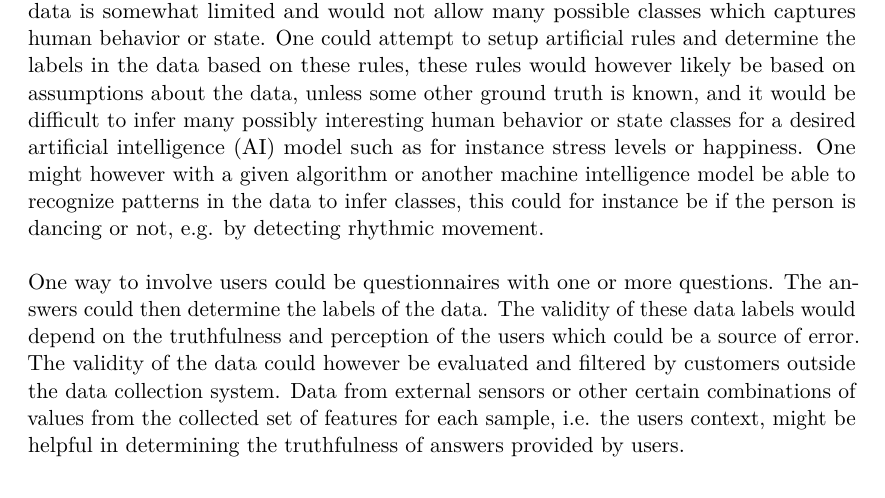
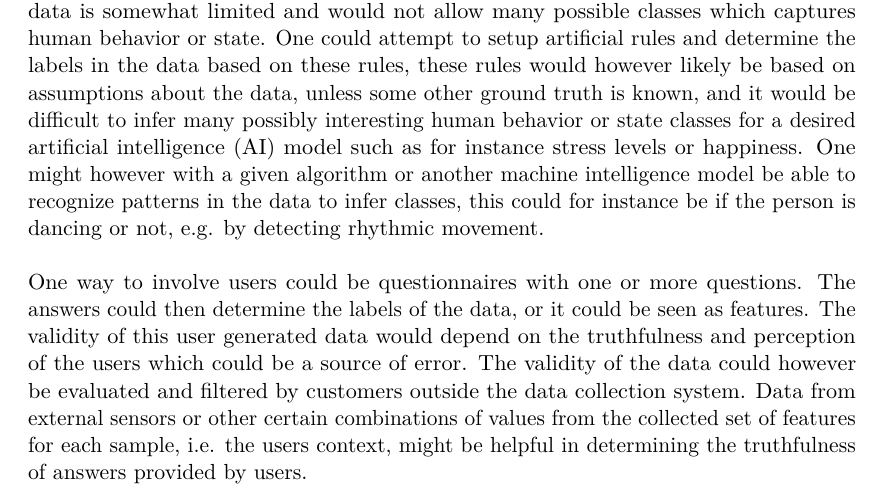
Before and after one commit to Shaderex/SW8-Report, a LaTeX thesis (super_main.tex, which reads content/problem_analysis/human_activity_recognition.tex): part of page 22 of 56, cut so that both start at the same text. Compiled offline with pdfLaTeX.

Commit message:
Addition to what questions can be used for in human activity recognition

```diff
--- a/content/problem_analysis/human_activity_recognition.tex
+++ b/content/problem_analysis/human_activity_recognition.tex
@@ -13,6 +13,6 @@ The two approaches can be combined where opportunistic sensing could then provid
 \\\\
 The amount of different classes or labels one could infer directly from the sensor data is somewhat limited and would not allow many possible classes which captures human behavior or state. One could attempt to setup artificial rules and determine the labels in the data based on these rules, these rules would however likely be based on assumptions about the data, unless some other ground truth is known, and it would be difficult to infer many possibly interesting human behavior or state classes for a desired artificial intelligence (AI) model such as for instance stress levels or happiness. One might however with a given algorithm or another machine intelligence model be able to recognize patterns in the data to infer classes, this could for instance be if the person is dancing or not, e.g. by detecting rhythmic movement.
 \\\\
-One way to involve users could be questionnaires with one or more questions. The answers could then determine the labels of the data. The validity of these data labels would depend on the truthfulness and perception of the users which could be a source of error. The validity of the data could however be evaluated and filtered by customers outside the data collection system. Data from external sensors or other certain combinations of values from the collected set of features for each sample, i.e. the users context, might be helpful in determining the truthfulness of answers provided by users.
+One way to involve users could be questionnaires with one or more questions. The answers could then determine the labels of the data, or it could be seen as features. The validity of this user generated data would depend on the truthfulness and perception of the users which could be a source of error. The validity of the data could however be evaluated and filtered by customers outside the data collection system. Data from external sensors or other certain combinations of values from the collected set of features for each sample, i.e. the users context, might be helpful in determining the truthfulness of answers provided by users.
 \\\\
 We will need to support some kind of user involvement in order to be able to gather labels for the users context. The success of the system thus depends on how willing users are to participate, first by actually installing the application and secondly how actively users are willing to participate and provide labels for the gathered contexts with respect to the campaigns specified by customers. It is thus up to the customers to design campaigns the users are willing to participate in. The success of the system thus depends on the ability of the customers, given that the system works as intended.
```
